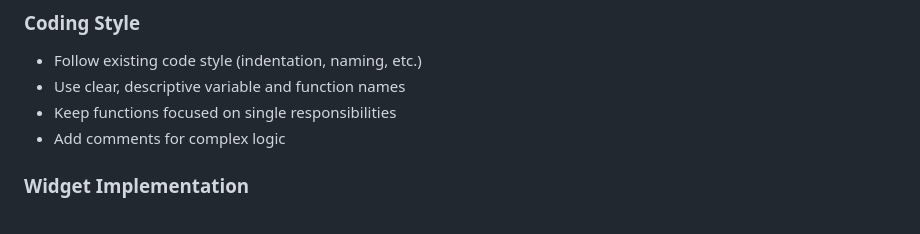
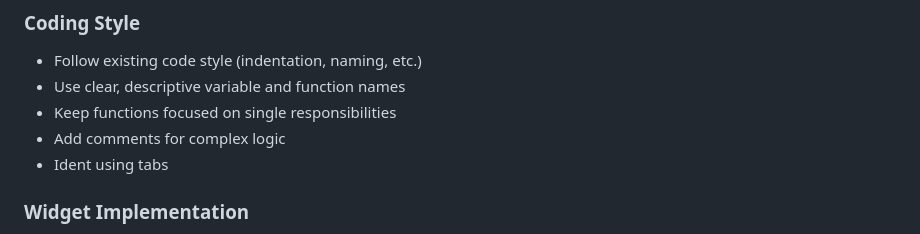
Before and after one commit to blmayer/bgtk, a Markdown page: AGENTS.md, the part around the change. Drawn GitHub-style.

Commit message:
added identation

```diff
--- a/AGENTS.md
+++ b/AGENTS.md
@@ -60,6 +60,7 @@ BGTK (Brian's GUI Toolkit) is a lightweight GUI toolkit designed for Linux syste
 - Use clear, descriptive variable and function names
 - Keep functions focused on single responsibilities
 - Add comments for complex logic
+- Ident using tabs
 
 ### Widget Implementation
 1. Add new widget type to `enum BGTK_Widget_Type`
```
